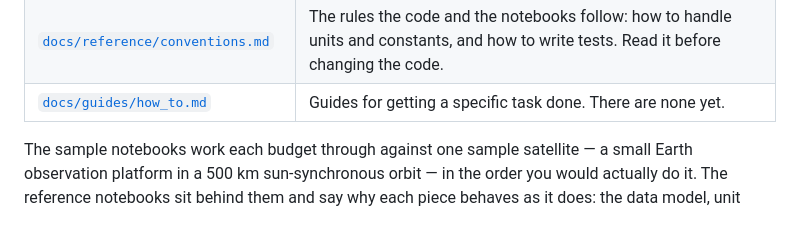
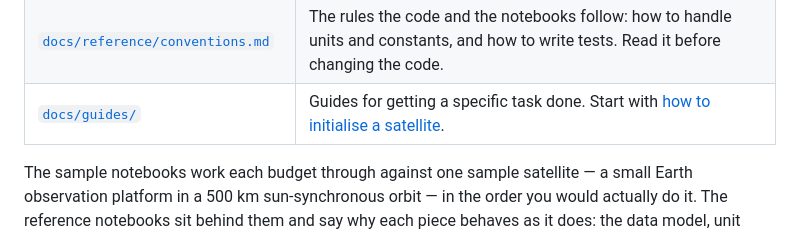
Before and after one commit to egemenimre/quicksat, a Markdown page: README.md, the part around the change. Rendered like a GitHub page.

```diff
--- a/README.md
+++ b/README.md
@@ -232,7 +232,7 @@ Three Markdown documents sit beside the notebooks. They cover the project as a w
 |---|---|
 | [`docs/explanations/decisions.md`](docs/explanations/decisions.md) | The decisions that shaped quicksat, and the reasons for each. Newest first. Read it to learn why the code is built the way it is. |
 | [`docs/reference/conventions.md`](docs/reference/conventions.md) | The rules the code and the notebooks follow: how to handle units and constants, and how to write tests. Read it before changing the code. |
-| [`docs/guides/how_to.md`](docs/guides/how_to.md) | Guides for getting a specific task done. There are none yet. |
+| [`docs/guides/`](docs/guides/) | Guides for getting a specific task done. Start with [how to initialise a satellite](docs/guides/initialise_a_satellite.md). |
 
 The sample notebooks work each budget through against one sample satellite — a small Earth observation platform in a 500 km sun-synchronous orbit — in the order you would actually do it. The reference notebooks sit behind them and say why each piece behaves as it does: the data model, unit handling, the input files field by field, how the derived quantities and the margin layers are worked out, and where each budget stops.
 
```
Also changed, not shown: docs/guides/how_to.md (deleted, +0 -1 lines), docs/guides/initialise_a_satellite.md (added, +228 -0 lines).
